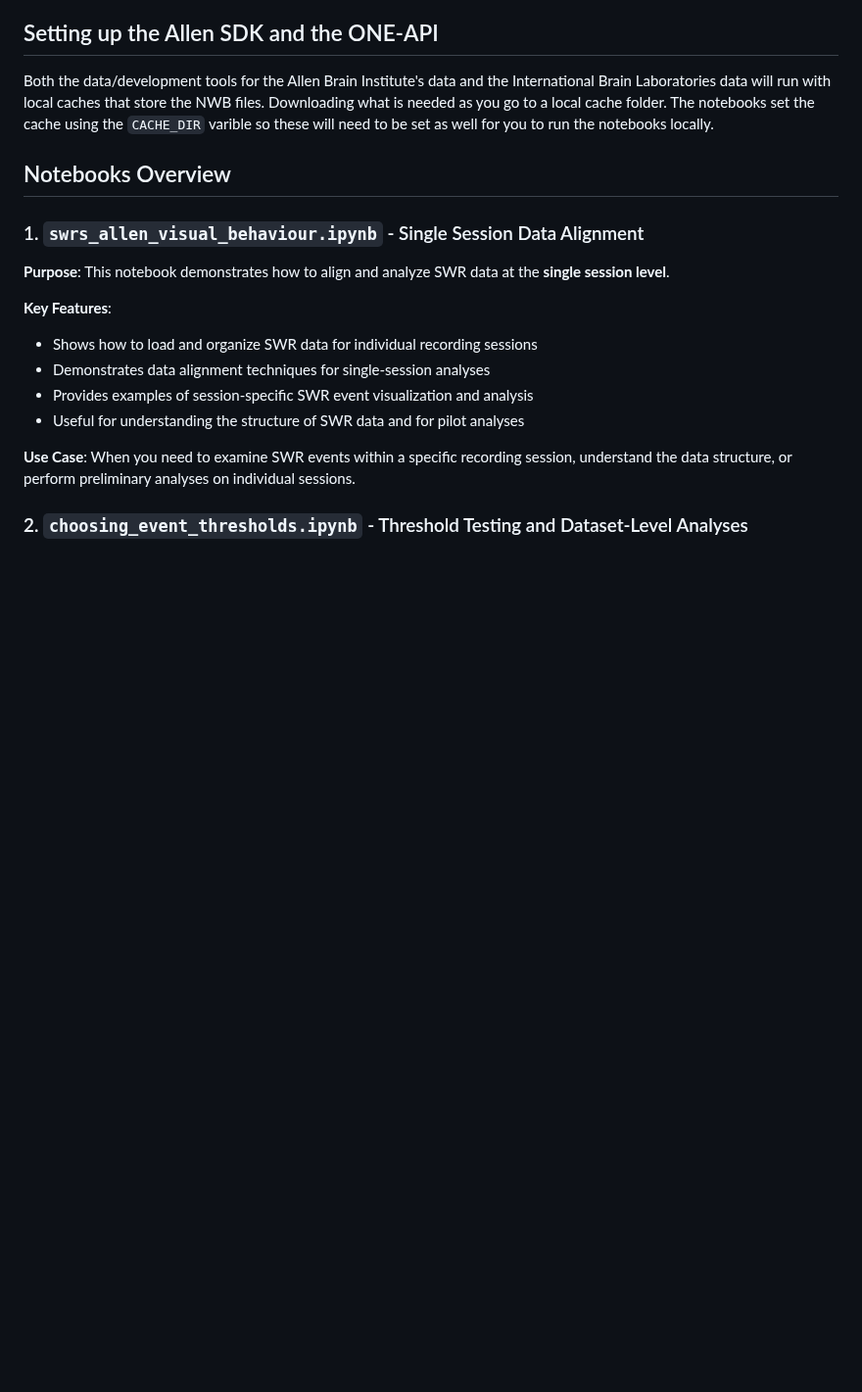
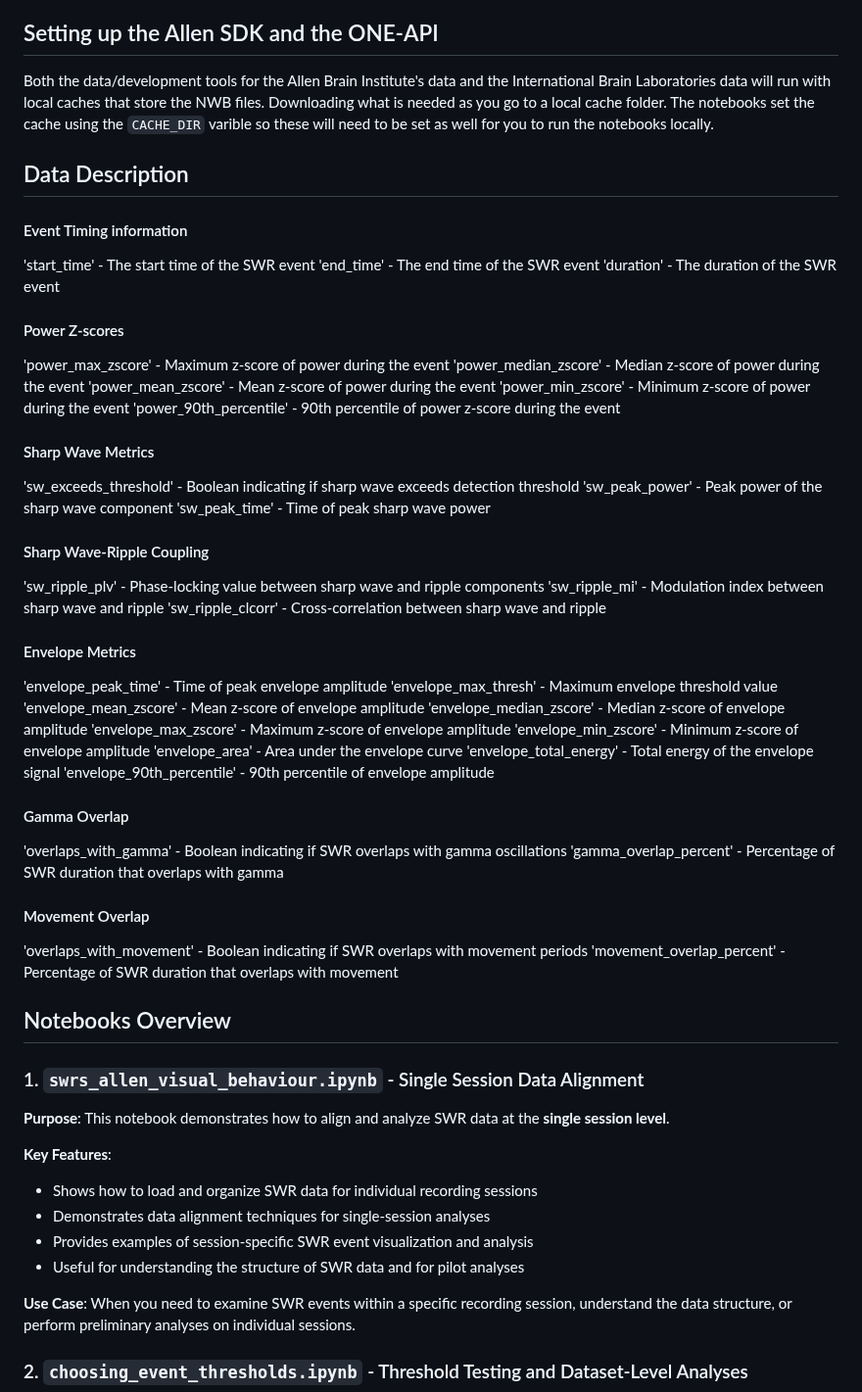
Before and after one commit to AngCamp/CampbellMurphy2024, a Markdown page: Data_Usage/README.md, the part around the change. Shown at 98% size. GitHub-like rendering; blank space fills up the shorter version.

Commit message:
data column descriptions added to setup read me

```diff
--- a/Data_Usage/README.md
+++ b/Data_Usage/README.md
@@ -9,6 +9,50 @@ The SWR data is published on the [Open Science Framework](https://osf.io/) at th
 ## Setting up the Allen SDK and the ONE-API
 
 Both the data/development tools for the Allen Brain Institute's data and the International Brain Laboratories data will run with local caches that store the NWB files.  Downloading what is needed as you go to a local cache folder.  The notebooks set the cache using the `CACHE_DIR` varible so these will need to be set as well for you to run the notebooks locally.
+
+## Data Description
+
+#### Event Timing information
+'start_time' - The start time of the SWR event
+'end_time' - The end time of the SWR event
+'duration' - The duration of the SWR event
+
+#### Power Z-scores
+'power_max_zscore' - Maximum z-score of power during the event
+'power_median_zscore' - Median z-score of power during the event
+'power_mean_zscore' - Mean z-score of power during the event
+'power_min_zscore' - Minimum z-score of power during the event
+'power_90th_percentile' - 90th percentile of power z-score during the event
+
+#### Sharp Wave Metrics
+'sw_exceeds_threshold' - Boolean indicating if sharp wave exceeds detection threshold
+'sw_peak_power' - Peak power of the sharp wave component
+'sw_peak_time' - Time of peak sharp wave power
+
+#### Sharp Wave-Ripple Coupling
+'sw_ripple_plv' - Phase-locking value between sharp wave and ripple components
+'sw_ripple_mi' - Modulation index between sharp wave and ripple
+'sw_ripple_clcorr' - Cross-correlation between sharp wave and ripple
+
+#### Envelope Metrics
+'envelope_peak_time' - Time of peak envelope amplitude
+'envelope_max_thresh' - Maximum envelope threshold value
+'envelope_mean_zscore' - Mean z-score of envelope amplitude
+'envelope_median_zscore' - Median z-score of envelope amplitude
+'envelope_max_zscore' - Maximum z-score of envelope amplitude
+'envelope_min_zscore' - Minimum z-score of envelope amplitude
+'envelope_area' - Area under the envelope curve
+'envelope_total_energy' - Total energy of the envelope signal
+'envelope_90th_percentile' - 90th percentile of envelope amplitude
+
+#### Gamma Overlap
+'overlaps_with_gamma' - Boolean indicating if SWR overlaps with gamma oscillations
+'gamma_overlap_percent' - Percentage of SWR duration that overlaps with gamma
+
+#### Movement Overlap
+'overlaps_with_movement' - Boolean indicating if SWR overlaps with movement periods
+'movement_overlap_percent' - Percentage of SWR duration that overlaps with movement
+
 
 ## Notebooks Overview
 
```
